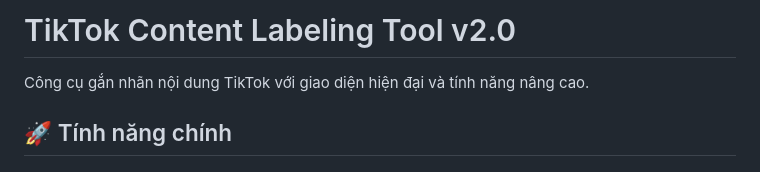
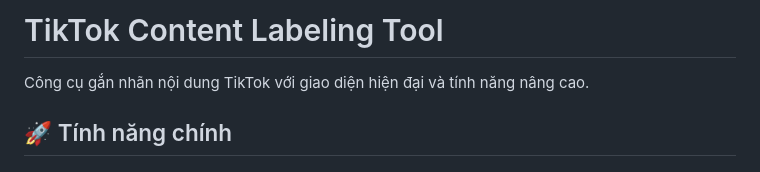
Before and after one commit to Kussssssss/tiktok-labeling-tool, a Markdown page: README.md, the part around the change. GitHub-like rendering.

```diff
--- a/README.md
+++ b/README.md
@@ -1,4 +1,4 @@
-# TikTok Content Labeling Tool v2.0
+# TikTok Content Labeling Tool
 
 Công cụ gắn nhãn nội dung TikTok với giao diện hiện đại và tính năng nâng cao.
 
```
